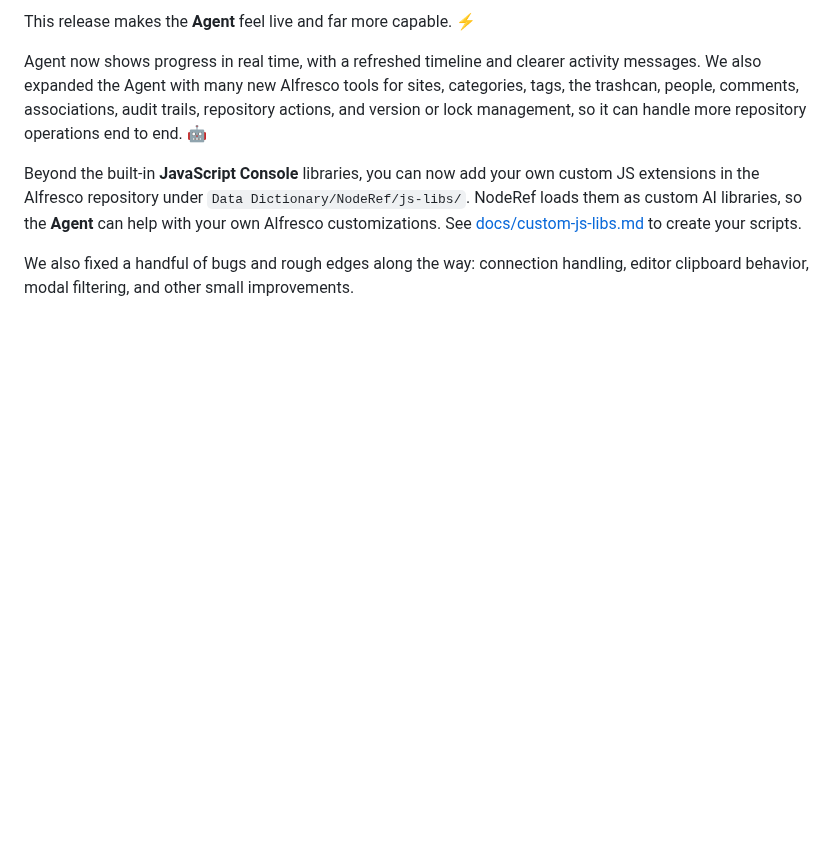
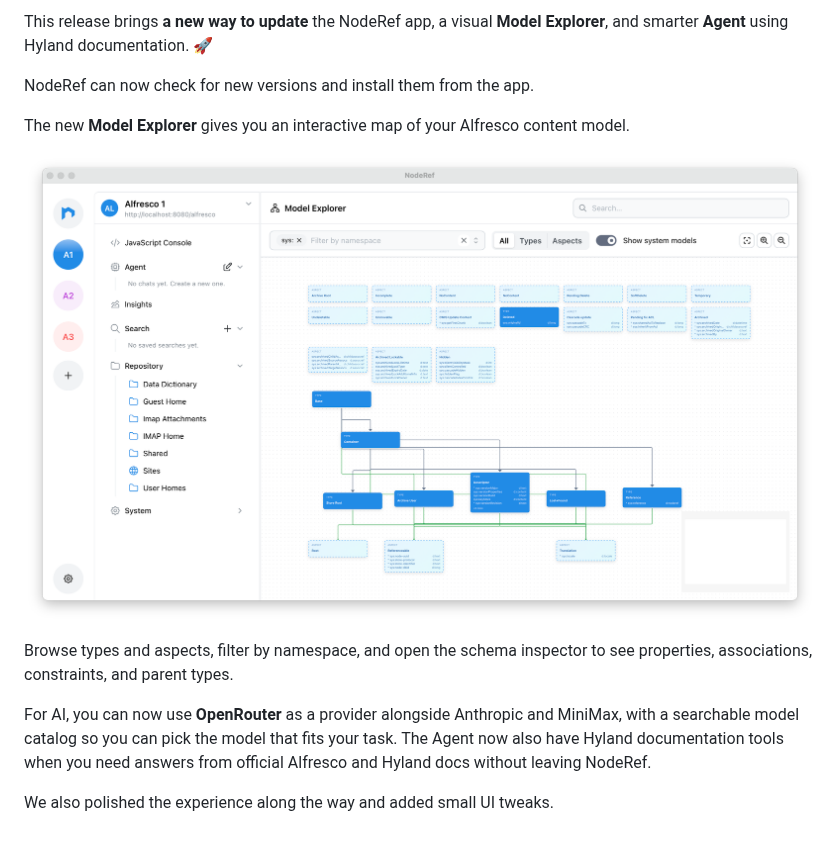
Before and after one commit to noderef/noderef, a Markdown page: RELEASE_NOTES.md, the part around the change. Rendered like a GitHub page; pictures changed too: assets/features/model_explorer.png (added); blank space fills up the shorter version.

Commit message:
:pencil: Update release notes

```diff
--- a/RELEASE_NOTES.md
+++ b/RELEASE_NOTES.md
@@ -1,7 +1,13 @@
-This release makes the **Agent** feel live and far more capable. ⚡
+This release brings **a new way to update** the NodeRef app, a visual **Model Explorer**, and smarter **Agent** using Hyland documentation. 🚀
 
-Agent now shows progress in real time, with a refreshed timeline and clearer activity messages. We also expanded the Agent with many new Alfresco tools for sites, categories, tags, the trashcan, people, comments, associations, audit trails, repository actions, and version or lock management, so it can handle more repository operations end to end. 🤖
+NodeRef can now check for new versions and install them from the app.
 
-Beyond the built-in **JavaScript Console** libraries, you can now add your own custom JS extensions in the Alfresco repository under `Data Dictionary/NodeRef/js-libs/`. NodeRef loads them as custom AI libraries, so the **Agent** can help with your own Alfresco customizations. See [docs/custom-js-libs.md](docs/custom-js-libs.md) to create your scripts.
+The new **Model Explorer** gives you an interactive map of your Alfresco content model.
 
-We also fixed a handful of bugs and rough edges along the way: connection handling, editor clipboard behavior, modal filtering, and other small improvements.
+![NodeRef Model Explorer](assets/features/model_explorer.png)
+
+Browse types and aspects, filter by namespace, and open the schema inspector to see properties, associations, constraints, and parent types.
+
+For AI, you can now use **OpenRouter** as a provider alongside Anthropic and MiniMax, with a searchable model catalog so you can pick the model that fits your task. The Agent now also have Hyland documentation tools when you need answers from official Alfresco and Hyland docs without leaving NodeRef.
+
+We also polished the experience along the way and added small UI tweaks.
```
